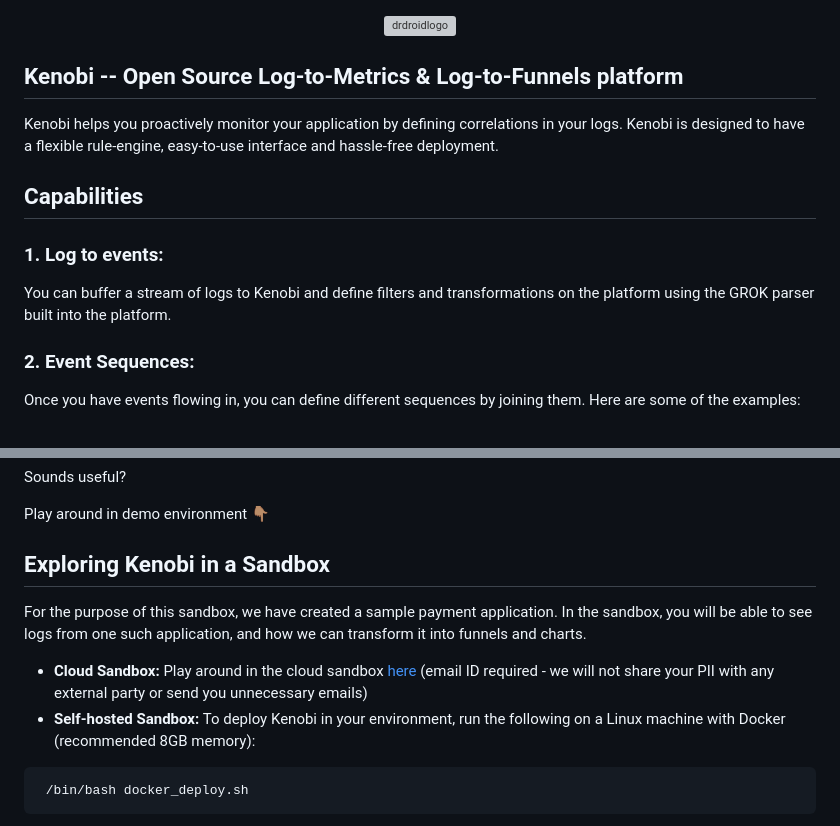
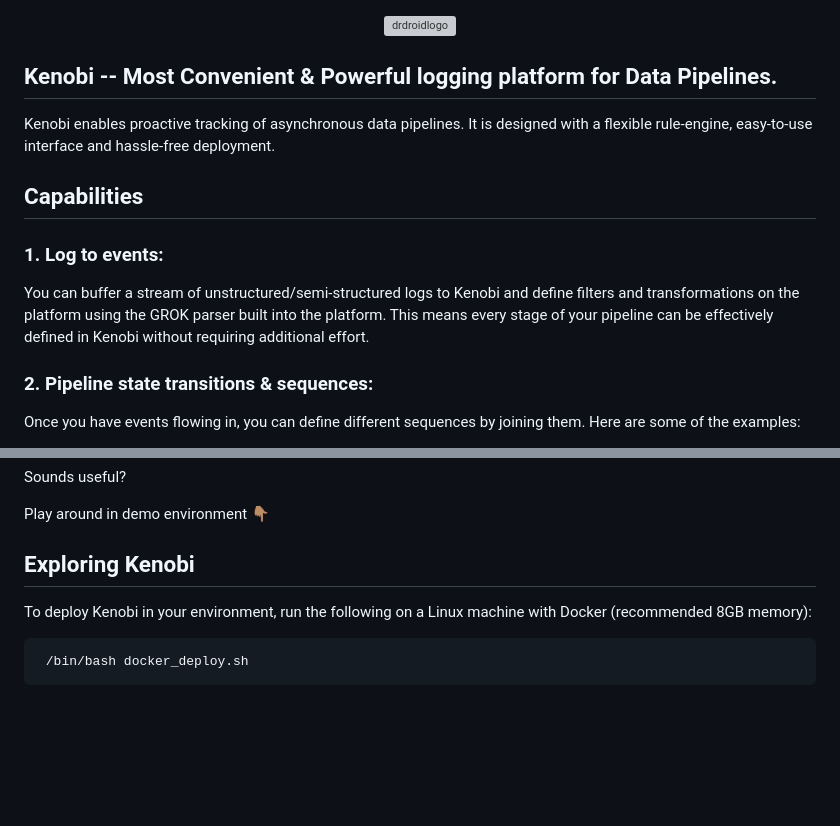
Before and after one commit to DrDroidLab/kenobi, a Markdown page: README.md, 2 parts joined by grey strips. GitHub-like rendering; blank space fills up the shorter version; grey boxes are pictures that could not be loaded.

````diff
--- a/README.md
+++ b/README.md
@@ -3,16 +3,16 @@
 </p>
 
 
-## Kenobi -- Open Source Log-to-Metrics & Log-to-Funnels platform
+## Kenobi -- Most Convenient & Powerful logging platform for Data Pipelines.
 
-Kenobi helps you proactively monitor your application by defining correlations in your logs. Kenobi is designed to have a flexible rule-engine, easy-to-use interface and hassle-free deployment.
+Kenobi enables proactive tracking of asynchronous data pipelines. It is designed with a flexible rule-engine, easy-to-use interface and hassle-free deployment.
 
 ## Capabilities
 
 ### 1. Log to events:
-You can buffer a stream of logs to Kenobi and define filters and transformations on the platform using the GROK parser built into the platform.
+You can buffer a stream of unstructured/semi-structured logs to Kenobi and define filters and transformations on the platform using the GROK parser built into the platform. This means every stage of your pipeline can be effectively defined in Kenobi without requiring additional effort.
 
-### 2. Event Sequences:
+### 2. Pipeline state transitions & sequences:
 Once you have events flowing in, you can define different sequences by joining them. Here are some of the examples:
 1. **2-step sequence**  (defined as a monitor): Define a relation, A<sub>1</sub> &rarr; A<sub>2</sub> with A<sub>1</sub> being primary and A<sub>2</sub> being secondary event
     ![img.png](img.png)
@@ -43,11 +42,7 @@ Sounds useful?
 Play around in demo environment 👇🏽
 
 
-## Exploring Kenobi in a Sandbox
-For the purpose of this sandbox, we have created a sample payment application. In the sandbox, you will be able to see logs from one such application, and how we can transform it into funnels and charts.
-
-- **Cloud Sandbox:** Play around in the cloud sandbox [here](https://sandbox.drdroid.io/) (email ID required - we will not share your PII with any external party or send you unnecessary emails)
-- **Self-hosted Sandbox:**
+## Exploring Kenobi
 To deploy Kenobi in your environment, run the following on a Linux machine with Docker (recommended 8GB memory):
 
  ```bash
````
Also changed, not shown: other parts of README.md (+0 -1 lines).
